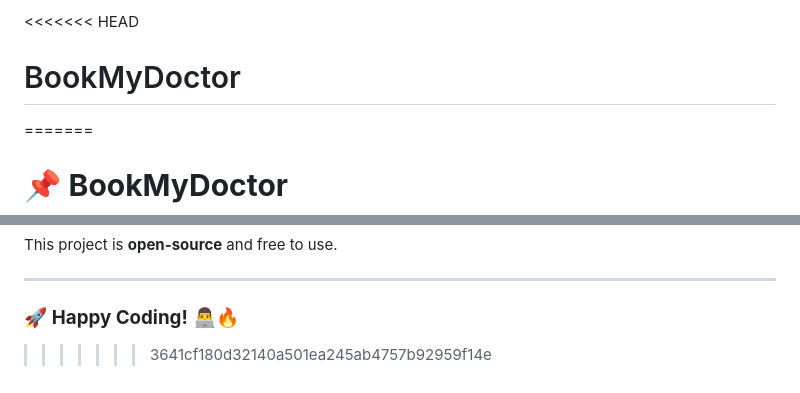
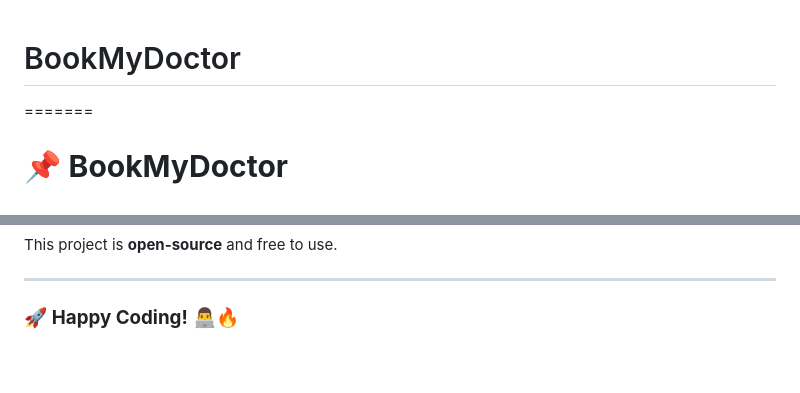
Before and after one commit to RishavSharma21/BookMyDoctor, a Markdown page: README.md, 2 parts joined by grey strips. Rendered like a GitHub page.

```diff
--- a/README.md
+++ b/README.md
@@ -1,4 +1,3 @@
-<<<<<<< HEAD
 # BookMyDoctor
 =======
 # 📌 **BookMyDoctor**
@@ -83,6 +82,3 @@ This project is **open-source** and free to use.
 ---
 
 ### 🚀 **Happy Coding!** 👨‍💻🔥
-
-
->>>>>>> 3641cf180d32140a501ea245ab4757b92959f14e
```
